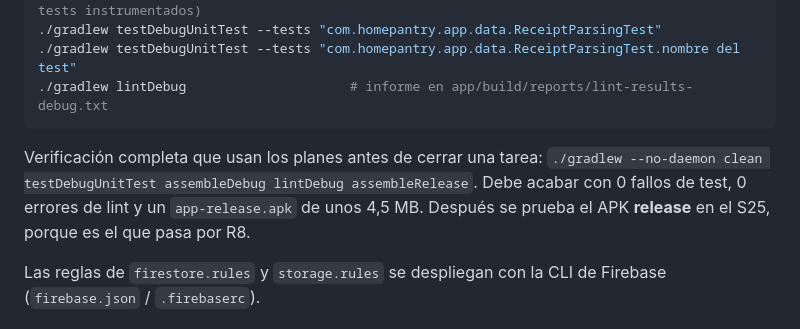
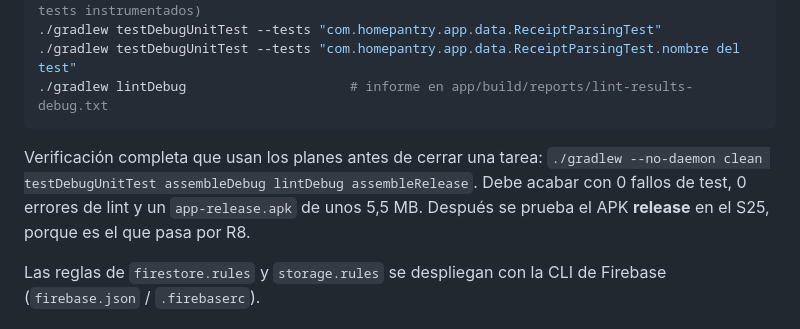
Before and after one commit to SergioDC/HomePantry, a Markdown page: CLAUDE.md, the part around the change. GitHub-like rendering.

Commit message:
docs: tarea 1 del aviso de cierre de SNcount verificada
Co-Authored-By: Claude Opus 5.5 <noreply@anthropic.com>

````diff
--- a/CLAUDE.md
+++ b/CLAUDE.md
@@ -22,7 +22,7 @@ En Git Bash, desde la raíz del repo. Hacen falta `local.properties` con `sdk.di
 ./gradlew lintDebug                     # informe en app/build/reports/lint-results-debug.txt
 ```
 
-Verificación completa que usan los planes antes de cerrar una tarea: `./gradlew --no-daemon clean testDebugUnitTest assembleDebug lintDebug assembleRelease`. Debe acabar con 0 fallos de test, 0 errores de lint y un `app-release.apk` de unos 4,5 MB. Después se prueba el APK **release** en el S25, porque es el que pasa por R8.
+Verificación completa que usan los planes antes de cerrar una tarea: `./gradlew --no-daemon clean testDebugUnitTest assembleDebug lintDebug assembleRelease`. Debe acabar con 0 fallos de test, 0 errores de lint y un `app-release.apk` de unos 5,5 MB. Después se prueba el APK **release** en el S25, porque es el que pasa por R8.
 
 Las reglas de `firestore.rules` y `storage.rules` se despliegan con la CLI de Firebase (`firebase.json` / `.firebaserc`).
 
````
Also changed, not shown: 1 other file.
